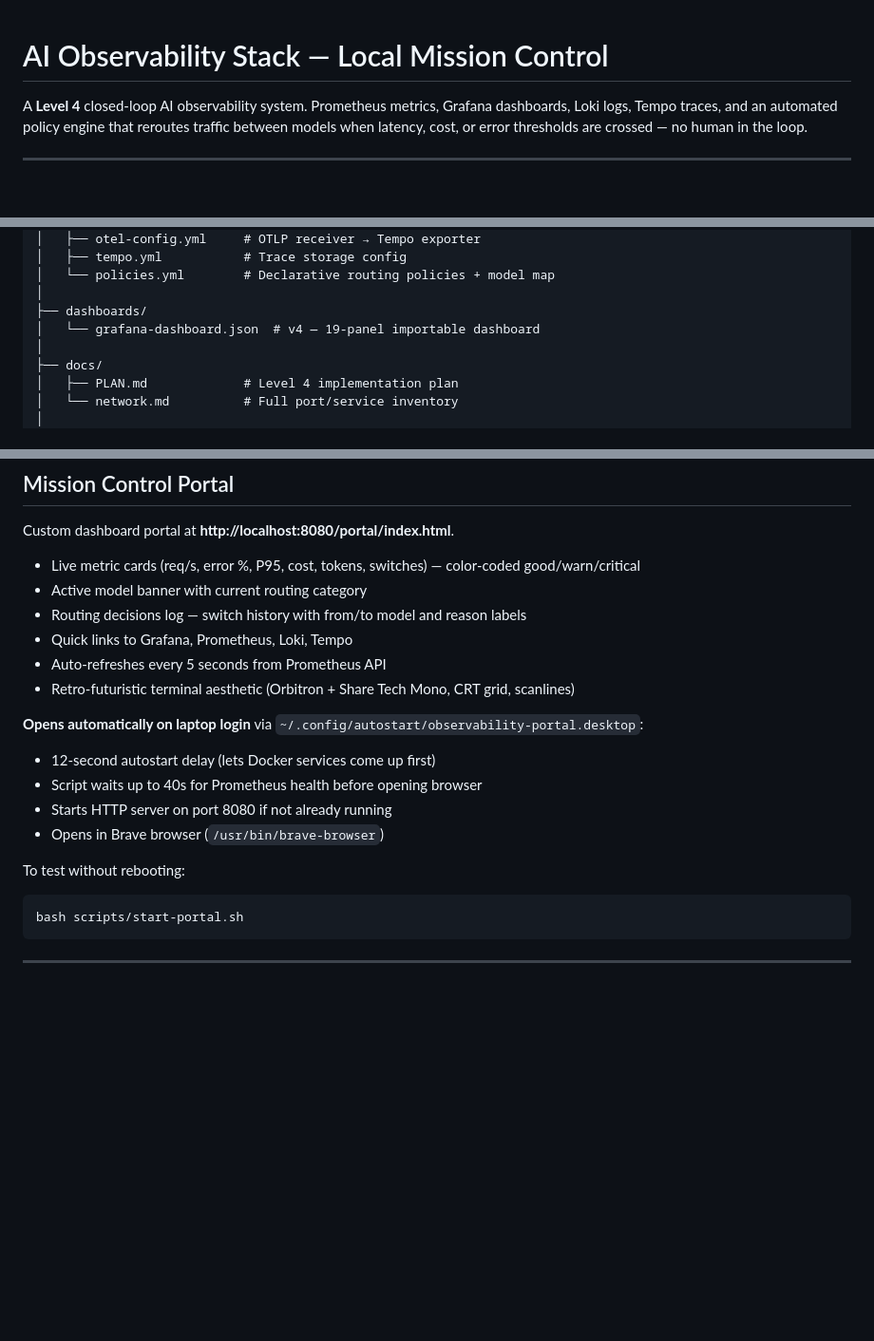
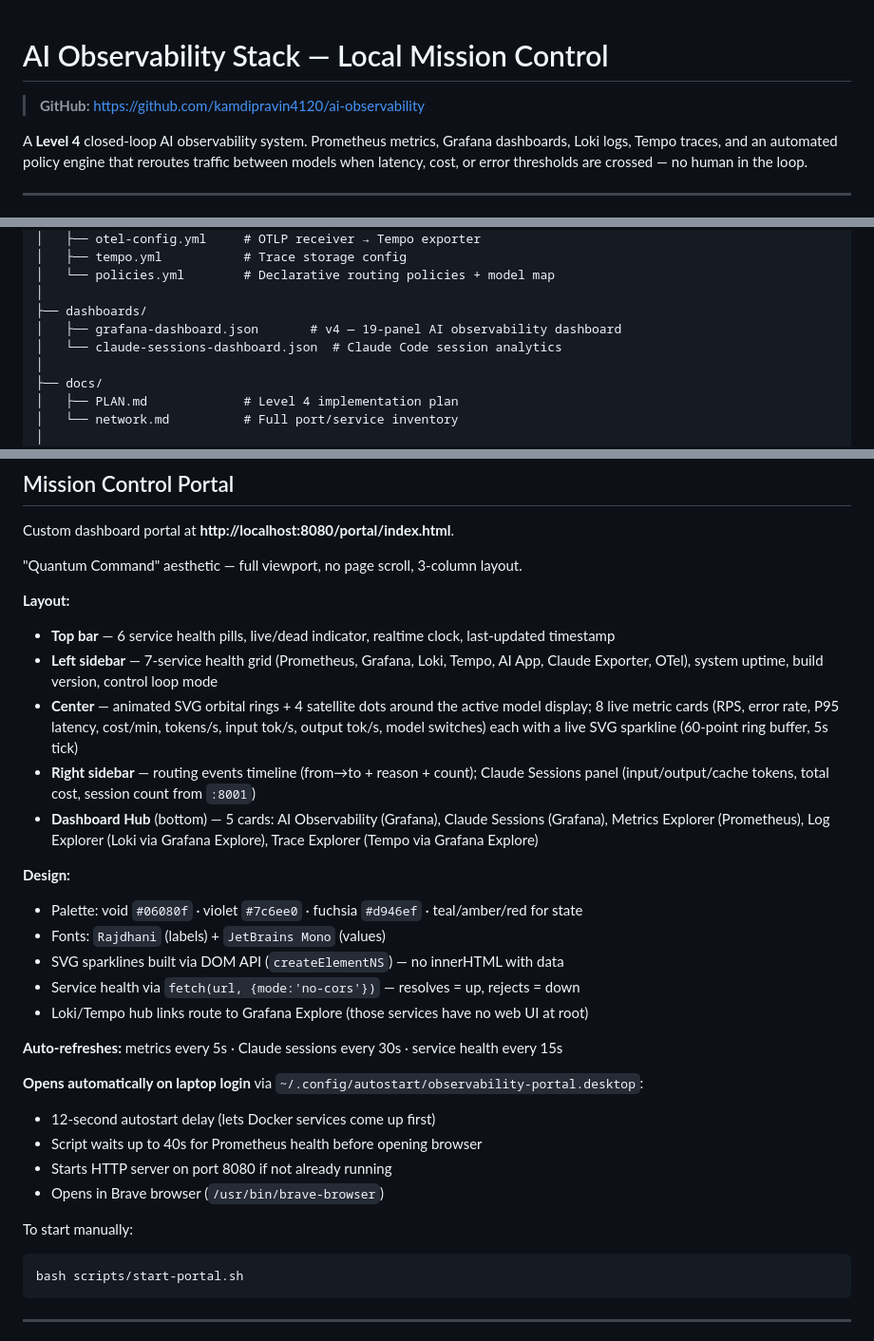
Before and after one commit to kamdipravin4120/ai-observability, a Markdown page: readme.md, 3 parts joined by grey strips. Shown at 95% size. Drawn GitHub-style; blank space fills up the shorter version.

Commit message:
docs: update readme with portal redesign and GitHub link
Co-Authored-By: Claude Sonnet 4.6 <noreply@anthropic.com>

````diff
--- a/readme.md
+++ b/readme.md
@@ -1,4 +1,6 @@
 # AI Observability Stack — Local Mission Control
+
+> **GitHub:** https://github.com/kamdipravin4120/ai-observability
 
 A **Level 4** closed-loop AI observability system. Prometheus metrics, Grafana dashboards, Loki logs, Tempo traces, and an automated policy engine that reroutes traffic between models when latency, cost, or error thresholds are crossed — no human in the loop.
 
@@ -50,7 +52,8 @@ observability/
 │   └── policies.yml        # Declarative routing policies + model map
 │
 ├── dashboards/
-│   └── grafana-dashboard.json  # v4 — 19-panel importable dashboard
+│   ├── grafana-dashboard.json       # v4 — 19-panel AI observability dashboard
+│   └── claude-sessions-dashboard.json  # Claude Code session analytics
 │
 ├── docs/
 │   ├── PLAN.md             # Level 4 implementation plan
@@ -226,12 +229,23 @@ Provisioned to Grafana unified alerting under folder **AI Alerts**, group **AI O
 
 Custom dashboard portal at **http://localhost:8080/portal/index.html**.
 
-- Live metric cards (req/s, error %, P95, cost, tokens, switches) — color-coded good/warn/critical
-- Active model banner with current routing category
-- Routing decisions log — switch history with from/to model and reason labels
-- Quick links to Grafana, Prometheus, Loki, Tempo
-- Auto-refreshes every 5 seconds from Prometheus API
-- Retro-futuristic terminal aesthetic (Orbitron + Share Tech Mono, CRT grid, scanlines)
+"Quantum Command" aesthetic — full viewport, no page scroll, 3-column layout.
+
+**Layout:**
+- **Top bar** — 6 service health pills, live/dead indicator, realtime clock, last-updated timestamp
+- **Left sidebar** — 7-service health grid (Prometheus, Grafana, Loki, Tempo, AI App, Claude Exporter, OTel), system uptime, build version, control loop mode
+- **Center** — animated SVG orbital rings + 4 satellite dots around the active model display; 8 live metric cards (RPS, error rate, P95 latency, cost/min, tokens/s, input tok/s, output tok/s, model switches) each with a live SVG sparkline (60-point ring buffer, 5s tick)
+- **Right sidebar** — routing events timeline (from→to + reason + count); Claude Sessions panel (input/output/cache tokens, total cost, session count from `:8001`)
+- **Dashboard Hub** (bottom) — 5 cards: AI Observability (Grafana), Claude Sessions (Grafana), Metrics Explorer (Prometheus), Log Explorer (Loki via Grafana Explore), Trace Explorer (Tempo via Grafana Explore)
+
+**Design:**
+- Palette: void `#06080f` · violet `#7c6ee0` · fuchsia `#d946ef` · teal/amber/red for state
+- Fonts: `Rajdhani` (labels) + `JetBrains Mono` (values)
+- SVG sparklines built via DOM API (`createElementNS`) — no innerHTML with data
+- Service health via `fetch(url, {mode:'no-cors'})` — resolves = up, rejects = down
+- Loki/Tempo hub links route to Grafana Explore (those services have no web UI at root)
+
+**Auto-refreshes:** metrics every 5s · Claude sessions every 30s · service health every 15s
 
 **Opens automatically on laptop login** via `~/.config/autostart/observability-portal.desktop`:
 - 12-second autostart delay (lets Docker services come up first)
@@ -239,7 +253,7 @@ Custom dashboard portal at **http://localhost:8080/portal/index.html**.
 - Starts HTTP server on port 8080 if not already running
 - Opens in Brave browser (`/usr/bin/brave-browser`)
 
-To test without rebooting:
+To start manually:
 ```bash
 bash scripts/start-portal.sh
 ```
````
